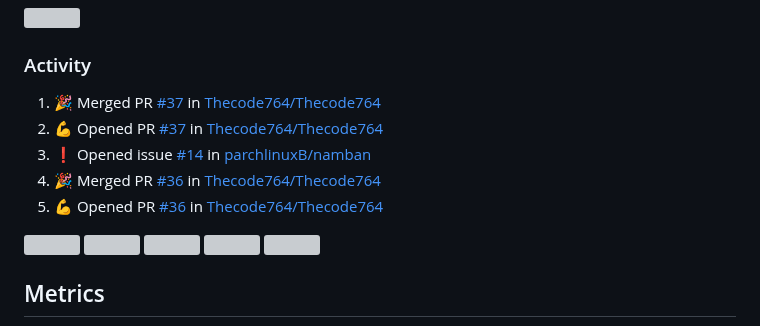
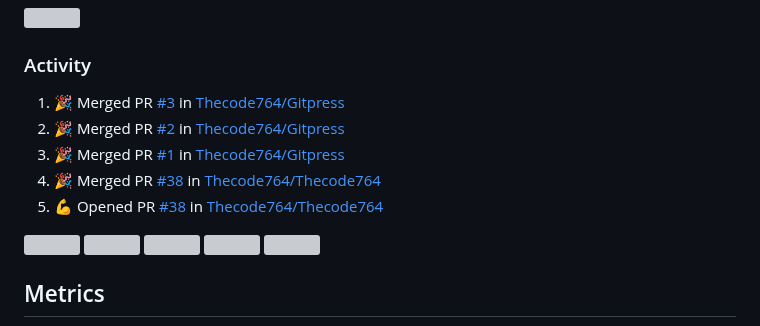
Before and after one commit to Thecode764/Thecode764, a Markdown page: README.md, the part around the change. Rendered like a GitHub page; grey boxes are pictures that could not be loaded.

Commit message:
:zap: Update README with the recent activity

```diff
--- a/README.md
+++ b/README.md
@@ -154,11 +154,11 @@ ossyNMMMNyMMhsssssssssssssshmmmhssssssso   🚧 Projects: See my profile
 <h3>Activity</h3>
 
 <!--START_SECTION:activity-->
-1. 🎉 Merged PR [#37](https://github.com/Thecode764/Thecode764/pull/37) in [Thecode764/Thecode764](https://github.com/Thecode764/Thecode764)
-2. 💪 Opened PR [#37](https://github.com/Thecode764/Thecode764/pull/37) in [Thecode764/Thecode764](https://github.com/Thecode764/Thecode764)
-3. ❗ Opened issue [#14](https://github.com/parchlinuxB/namban/issues/14) in [parchlinuxB/namban](https://github.com/parchlinuxB/namban)
-4. 🎉 Merged PR [#36](https://github.com/Thecode764/Thecode764/pull/36) in [Thecode764/Thecode764](https://github.com/Thecode764/Thecode764)
-5. 💪 Opened PR [#36](https://github.com/Thecode764/Thecode764/pull/36) in [Thecode764/Thecode764](https://github.com/Thecode764/Thecode764)
+1. 🎉 Merged PR [#3](https://github.com/Thecode764/Gitpress/pull/3) in [Thecode764/Gitpress](https://github.com/Thecode764/Gitpress)
+2. 🎉 Merged PR [#2](https://github.com/Thecode764/Gitpress/pull/2) in [Thecode764/Gitpress](https://github.com/Thecode764/Gitpress)
+3. 🎉 Merged PR [#1](https://github.com/Thecode764/Gitpress/pull/1) in [Thecode764/Gitpress](https://github.com/Thecode764/Gitpress)
+4. 🎉 Merged PR [#38](https://github.com/Thecode764/Thecode764/pull/38) in [Thecode764/Thecode764](https://github.com/Thecode764/Thecode764)
+5. 💪 Opened PR [#38](https://github.com/Thecode764/Thecode764/pull/38) in [Thecode764/Thecode764](https://github.com/Thecode764/Thecode764)
 <!--END_SECTION:activity-->
 
 
```
